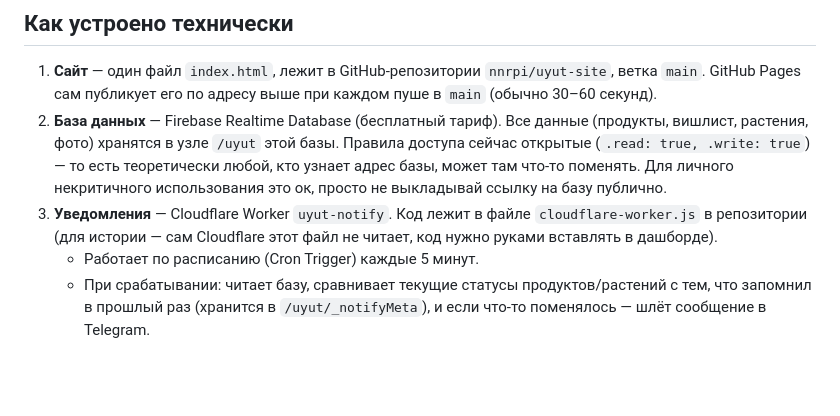
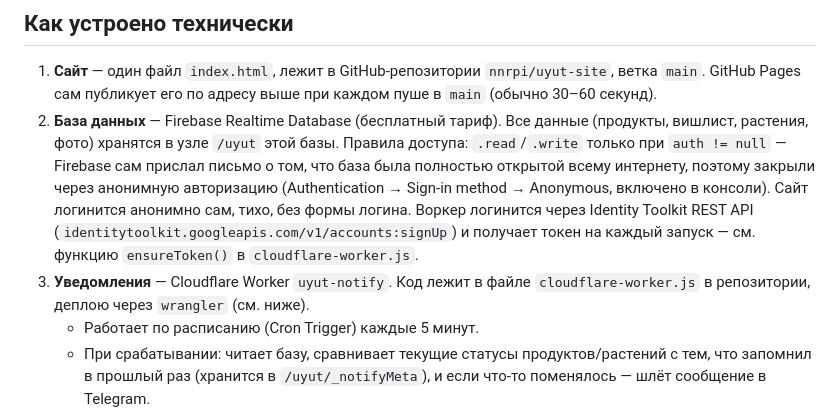
Before and after one commit to nnrpi/uyut-site, a Markdown page: README.md, the part around the change. Rendered like a GitHub page; blank space fills up the shorter version.

Commit message:
docs: document the anonymous-auth database lockdown

```diff
--- a/README.md
+++ b/README.md
@@ -33,8 +33,8 @@
 ## Как устроено технически
 
 1. **Сайт** — один файл `index.html`, лежит в GitHub-репозитории `nnrpi/uyut-site`, ветка `main`. GitHub Pages сам публикует его по адресу выше при каждом пуше в `main` (обычно 30–60 секунд).
-2. **База данных** — Firebase Realtime Database (бесплатный тариф). Все данные (продукты, вишлист, растения, фото) хранятся в узле `/uyut` этой базы. Правила доступа сейчас открытые (`.read: true, .write: true`) — то есть теоретически любой, кто узнает адрес базы, может там что-то поменять. Для личного некритичного использования это ок, просто не выкладывай ссылку на базу публично.
-3. **Уведомления** — Cloudflare Worker `uyut-notify`. Код лежит в файле `cloudflare-worker.js` в репозитории (для истории — сам Cloudflare этот файл не читает, код нужно руками вставлять в дашборде).
+2. **База данных** — Firebase Realtime Database (бесплатный тариф). Все данные (продукты, вишлист, растения, фото) хранятся в узле `/uyut` этой базы. Правила доступа: `.read`/`.write` только при `auth != null` — Firebase сам прислал письмо о том, что база была полностью открытой всему интернету, поэтому закрыли через анонимную авторизацию (Authentication → Sign-in method → Anonymous, включено в консоли). Сайт логинится анонимно сам, тихо, без формы логина. Воркер логинится через Identity Toolkit REST API (`identitytoolkit.googleapis.com/v1/accounts:signUp`) и получает токен на каждый запуск — см. функцию `ensureToken()` в `cloudflare-worker.js`.
+3. **Уведомления** — Cloudflare Worker `uyut-notify`. Код лежит в файле `cloudflare-worker.js` в репозитории, деплою через `wrangler` (см. ниже).
    - Работает по расписанию (Cron Trigger) каждые 5 минут.
    - При срабатывании: читает базу, сравнивает текущие статусы продуктов/растений с тем, что запомнил в прошлый раз (хранится в `/uyut/_notifyMeta`), и если что-то поменялось — шлёт сообщение в Telegram.
    - 1 и 15 числа каждого месяца дополнительно сам сбрасывает статус суккулента на "Не полит" и уведомляет об этом.
```
